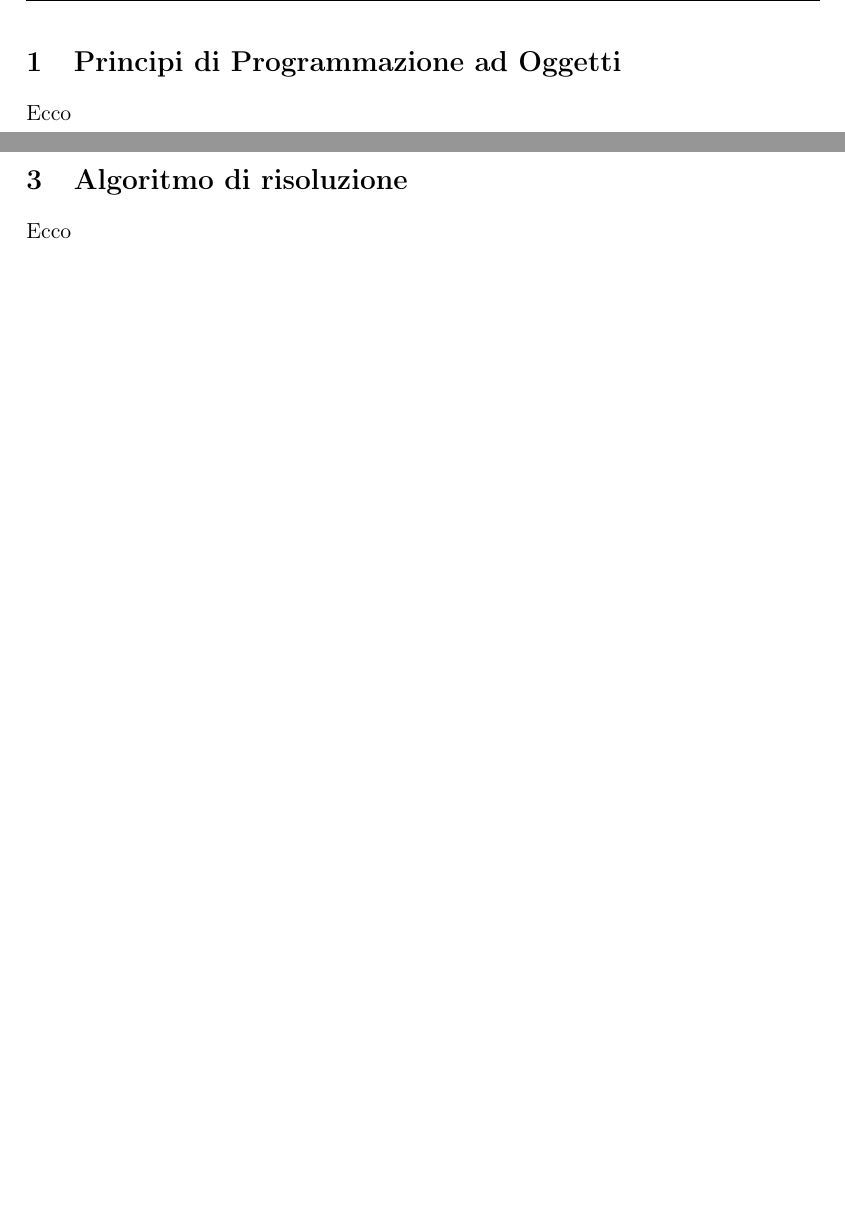
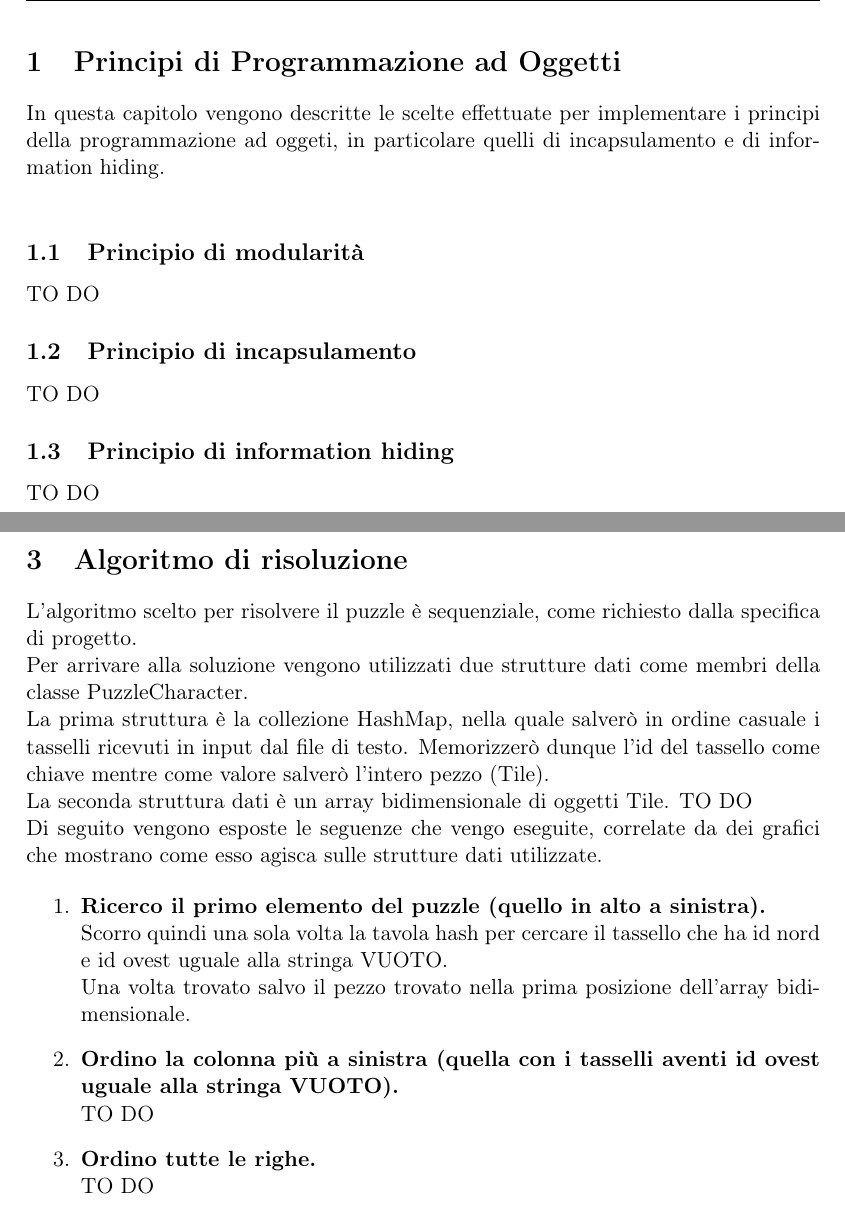
Before and after one commit to ptesser/puzzle-solver, a LaTeX document (relazione/documentazione/relazione_parte_1/relazione_parte_1.tex, which reads relazione/documentazione/relazione_parte_1/content/algoritmo_1.tex, relazione/documentazione/relazione_parte_1/content/principi_oop.tex): two parts of pages 3 and 5 of 6, joined at a grey line, cut so that both start at the same text, the shorter picture padded with empty space. Compiled offline with pdfLaTeX.

Commit message:
Title: continuazione stesura relazione Desc:
Task: Reported in #id_task

```diff
--- a/relazione/documentazione/relazione_parte_1/content/algoritmo_1.tex
+++ b/relazione/documentazione/relazione_parte_1/content/algoritmo_1.tex
@@ -13,4 +13,19 @@
 %
 
 \section{Algoritmo di risoluzione}
-Ecco
+L'algoritmo scelto per risolvere il puzzle è sequenziale, come richiesto dalla specifica di progetto. \\
+Per arrivare alla soluzione vengono utilizzati due strutture dati come membri della classe PuzzleCharacter. \\
+La prima struttura è la collezione HashMap, nella quale salverò in ordine casuale i tasselli ricevuti in input dal file di testo. Memorizzerò dunque l'id del tassello come chiave mentre come valore salverò l'intero pezzo (Tile). \\
+La seconda struttura dati è un array bidimensionale di oggetti Tile. TO DO\\
+Di seguito vengono esposte le seguenze che vengo eseguite, correlate da dei grafici che mostrano come esso agisca sulle strutture dati utilizzate.
+
+	\begin{enumerate}
+		\item \textbf{Ricerco il primo elemento del puzzle (quello in alto a sinistra).} \\
+Scorro quindi una sola volta la tavola hash per cercare il tassello che ha id nord e id ovest uguale alla stringa VUOTO. \\
+Una volta trovato salvo il pezzo trovato nella prima posizione dell'array bidimensionale.
+
+		\item \textbf{Ordino la colonna più a sinistra (quella con i tasselli aventi id ovest uguale alla stringa VUOTO).} \\
+TO DO
+		\item \textbf{Ordino tutte le righe.} \\
+TO DO
+	\end{enumerate}
--- a/relazione/documentazione/relazione_parte_1/content/principi_oop.tex
+++ b/relazione/documentazione/relazione_parte_1/content/principi_oop.tex
@@ -13,4 +13,13 @@
 %
 
 \section{Principi di Programmazione ad Oggetti}
-Ecco
+In questa capitolo vengono descritte le scelte effettuate per implementare i principi della programmazione ad oggeti, in particolare quelli di incapsulamento e di information hiding. \\
+
+	\subsection{Principio di modularità}
+TO DO
+
+	\subsection{Principio di incapsulamento}
+TO DO
+
+	\subsection{Principio di information hiding}
+TO DO
```
Also changed, not shown: relazione/documentazione/relazione_parte_1/content/org_classi.tex (+1 -1 lines), relazione/documentazione/relazione_parte_1/content/test_correttezza.tex (+1 -1 lines), relazione/documentazione/relazione_parte_1/relazione_parte_1.tex (+1 -1 lines), relazione/documentazione/relazione_parte_1/relazione_parte_1.pdf.
